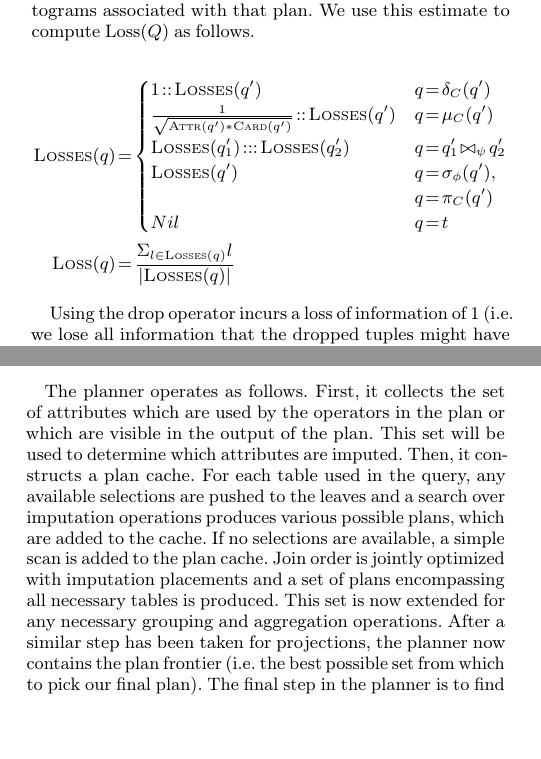
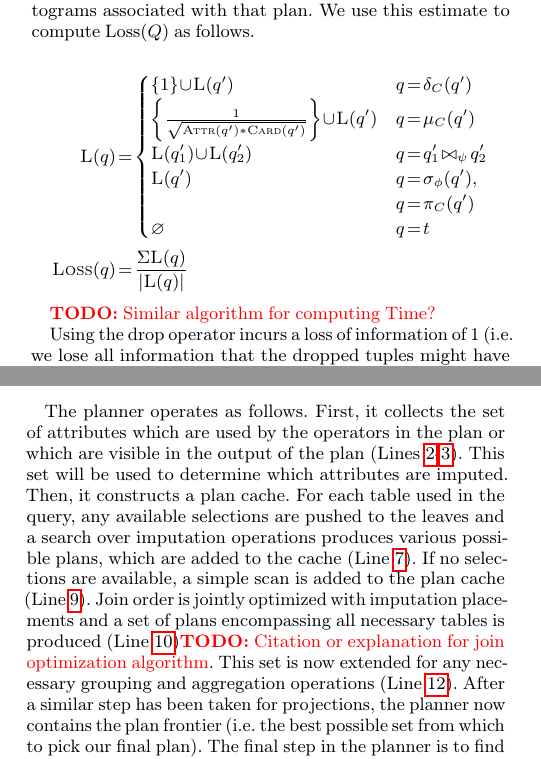
Before and after one commit to mitdbg/imputedb, a LaTeX document (paper/main.tex, which reads paper/algorithm.tex): two parts of the columns of pages 4 and 5 of 11, joined at a grey line, cut so that both start at the same text, the shorter picture padded with empty space. Compiled offline with pdfLaTeX.

Commit message:
paper: another partial pass over algorithm section

```diff
--- a/paper/algorithm.tex
+++ b/paper/algorithm.tex
@@ -80,15 +80,17 @@ null values in a column  ($\textsc{Missing}(c, Q)$) by using the histograms asso
 that plan. We use this estimate to compute $\text{Loss}(Q)$ as follows.
 
 \begin{align*}
-  \textsc{Losses}(q) &= \begin{cases}
-     1 :: \textsc{Losses}(q') & q = \delta_C(q') \\
-    \frac{1}{\sqrt{ \textsc{Attr}(q') * \textsc{Card}(q') }}  :: \textsc{Losses}(q')  & q = \mu_C(q') \\
-    \textsc{Losses}(q_1') ::: \textsc{Losses}(q_2') & q = q_1' \bowtie_\psi q_2' \\
-    \textsc{Losses}(q') & q = \sigma_\phi(q'), \\ & q = \pi_C(q') \\
-    Nil & q = t\\
+  \textsc{L}(q) &= \begin{cases}
+     \{1\} \cup \textsc{L}(q') & q = \delta_C(q') \\
+    \left\{\frac{1}{\sqrt{ \textsc{Attr}(q') * \textsc{Card}(q')}}\right\} \cup \textsc{L}(q')  & q = \mu_C(q') \\
+    \textsc{L}(q_1') \cup \textsc{L}(q_2') & q = q_1' \bowtie_\psi q_2' \\
+    \textsc{L}(q') & q = \sigma_\phi(q'), \\ & q = \pi_C(q') \\
+    \emptyset & q = t\\
   \end{cases}\\
-  \textsc{Loss}(q) &= \frac{\Sigma_{l \in \textsc{Losses}(q)} l}{| \textsc{Losses}(q)|}
+  \textsc{Loss}(q) &= \frac{\Sigma \textsc{L}(q)}{|\textsc{L}(q)|}
 \end{align*}
+
+\todo{Similar algorithm for computing Time?}
 
 Using the drop operator incurs a loss of information of 1 (i.e. we lose all information that
 the dropped tuples might have encoded). Imputing null fields incurs a loss penalty $p \in (0, 1]$,
@@ -193,13 +195,13 @@ To reduce the search space, we only consider the minimal imputation, the maximal
 Algorithm~\ref{algo:plan-helpers} presents a series of helper functions used by the top-level planner, shown in Algorithm~\ref{algo:top-level-planner}.
 
 The planner operates as follows.
-First, it collects the set of attributes which are used by the operators in the plan or which are visible in the output of the plan.
+First, it collects the set of attributes which are used by the operators in the plan or which are visible in the output of the plan (Lines~\ref{lst:line:attr-start}-\ref{lst:line:attr-end}).
 This set will be used to determine which attributes are imputed.
 Then, it constructs a plan cache. For each table used in the query, any available selections are pushed to the leaves and
-a search over imputation operations produces various possible plans, which are added to the cache. If no selections are available, a
-simple scan is added to the plan cache. Join order is jointly optimized with imputation placements and a set of
-plans encompassing all necessary tables is produced. This set is now extended for any necessary grouping and aggregation
-operations. After a similar step has been taken for projections, the planner now contains the plan frontier (i.e. the
+a search over imputation operations produces various possible plans, which are added to the cache (Line~\ref{lst:line:sel}). If no selections are available, a
+simple scan is added to the plan cache (Line~\ref{lst:line:scan}). Join order is jointly optimized with imputation placements and a set of
+plans encompassing all necessary tables is produced (Line~\ref{lst:line:join})\todo{Citation or explanation for join optimization algorithm}. This set is now extended for any necessary grouping and aggregation
+operations (Line~\ref{lst:line:group}). After a similar step has been taken for projections, the planner now contains the plan frontier (i.e. the
 best possible set from which to pick our final plan). The final step in the planner is to find all plans that are
 $\alpha$-bound and return the one that has the lowest runtime: the $\alpha$-bound optimal plan.
 
```
Also changed, not shown: paper/algorithms/cart.tex (+6 -1 lines), paper/algorithms/plan-toplevel.tex (+7 -7 lines), paper/algorithm.tex (2 more changed lines).
